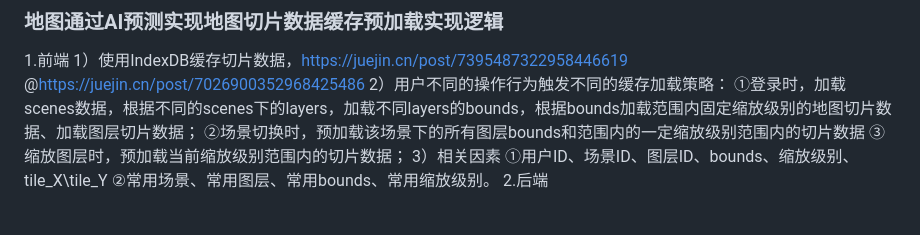
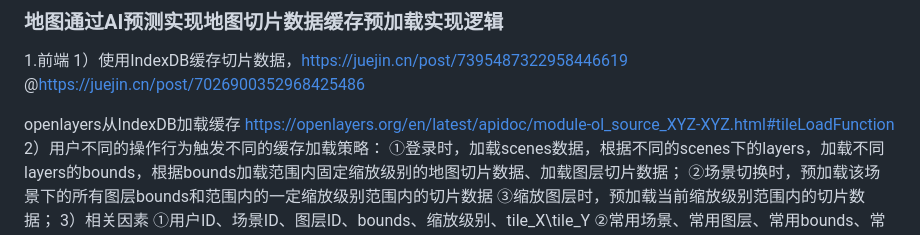
Before and after one commit to lvwanwan2022/shpservice, a Markdown page: README.md, the part around the change. Rendered like a GitHub page; blank space fills up the shorter version.

```diff
--- a/README.md
+++ b/README.md
@@ -528,6 +528,9 @@ CREATE TABLE IF NOT EXISTS public.vector_05492e03
 1.前端
 1）使用IndexDB缓存切片数据，https://juejin.cn/post/7395487322958446619
 @https://juejin.cn/post/7026900352968425486
+
+openlayers从IndexDB加载缓存
+https://openlayers.org/en/latest/apidoc/module-ol_source_XYZ-XYZ.html#tileLoadFunction
 2）用户不同的操作行为触发不同的缓存加载策略：
    ①登录时，加载scenes数据，根据不同的scenes下的layers，加载不同layers的bounds，根据bounds加载范围内固定缩放级别的地图切片数据、加载图层切片数据；
    ②场景切换时，预加载该场景下的所有图层bounds和范围内的一定缩放级别范围内的切片数据
```
Also changed, not shown: frontend/README.md (+3 -0 lines).
